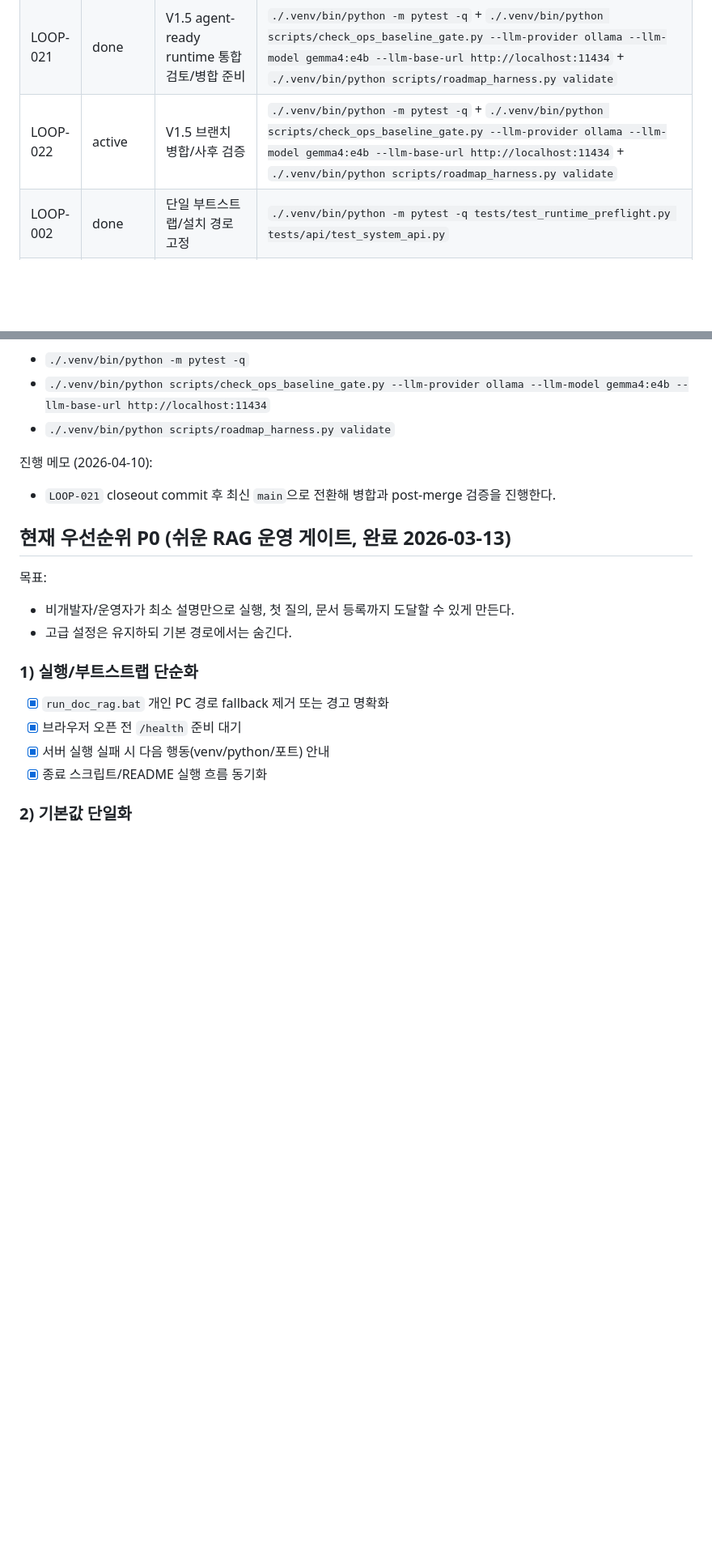
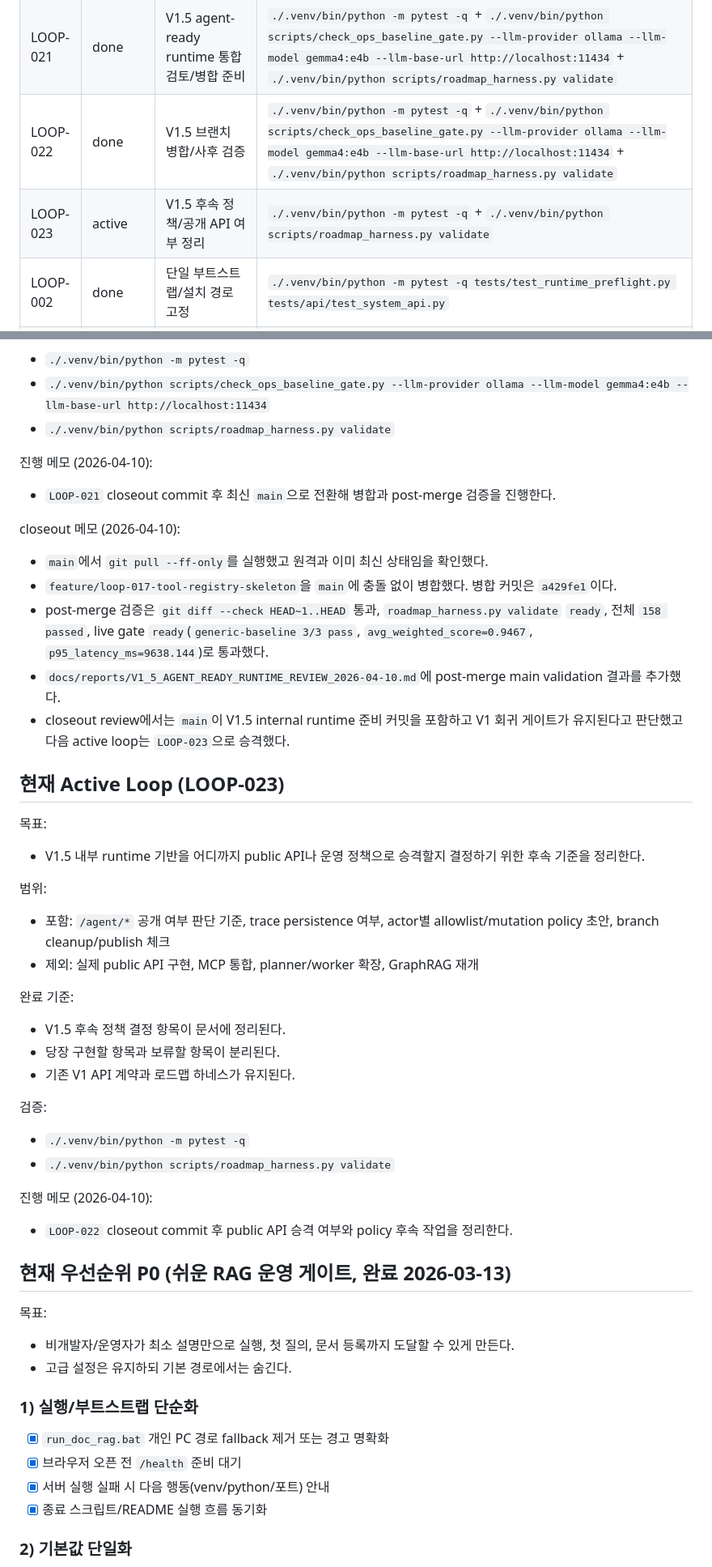
Before and after one commit to redsunjin/trunk_rag, a Markdown page: TODO.md, 2 parts joined by grey strips. Shown at 81% size. GitHub-like rendering; blank space fills up the shorter version.

Commit message:
docs(agent): record v1.5 post-merge validation

```diff
--- a/TODO.md
+++ b/TODO.md
@@ -52,7 +52,8 @@
 | LOOP-019 | done | V1.5 execution trace contract 착수 | `./.venv/bin/python -m pytest -q` + `./.venv/bin/python scripts/check_ops_baseline_gate.py --llm-provider ollama --llm-model gemma4:e4b --llm-base-url http://localhost:11434` + `./.venv/bin/python scripts/roadmap_harness.py validate` |
 | LOOP-020 | done | V1.5 agent runtime entry draft 착수 | `./.venv/bin/python -m pytest -q` + `./.venv/bin/python scripts/check_ops_baseline_gate.py --llm-provider ollama --llm-model gemma4:e4b --llm-base-url http://localhost:11434` + `./.venv/bin/python scripts/roadmap_harness.py validate` |
 | LOOP-021 | done | V1.5 agent-ready runtime 통합 검토/병합 준비 | `./.venv/bin/python -m pytest -q` + `./.venv/bin/python scripts/check_ops_baseline_gate.py --llm-provider ollama --llm-model gemma4:e4b --llm-base-url http://localhost:11434` + `./.venv/bin/python scripts/roadmap_harness.py validate` |
-| LOOP-022 | active | V1.5 브랜치 병합/사후 검증 | `./.venv/bin/python -m pytest -q` + `./.venv/bin/python scripts/check_ops_baseline_gate.py --llm-provider ollama --llm-model gemma4:e4b --llm-base-url http://localhost:11434` + `./.venv/bin/python scripts/roadmap_harness.py validate` |
+| LOOP-022 | done | V1.5 브랜치 병합/사후 검증 | `./.venv/bin/python -m pytest -q` + `./.venv/bin/python scripts/check_ops_baseline_gate.py --llm-provider ollama --llm-model gemma4:e4b --llm-base-url http://localhost:11434` + `./.venv/bin/python scripts/roadmap_harness.py validate` |
+| LOOP-023 | active | V1.5 후속 정책/공개 API 여부 정리 | `./.venv/bin/python -m pytest -q` + `./.venv/bin/python scripts/roadmap_harness.py validate` |
 | LOOP-002 | done | 단일 부트스트랩/설치 경로 고정 | `./.venv/bin/python -m pytest -q tests/test_runtime_preflight.py tests/api/test_system_api.py` |
 | LOOP-003 | done | 첫 실행 성공 경로와 복구 가이드 강화 | `./.venv/bin/python -m pytest -q tests/api/test_query_api.py tests/test_runtime_service.py` |
 | LOOP-004 | done | 릴리즈 문서/운영 체크리스트 정리 | `./.venv/bin/python scripts/roadmap_harness.py validate` |
@@ -660,6 +661,34 @@ closeout 메모 (2026-04-10):
 
 진행 메모 (2026-04-10):
 - `LOOP-021` closeout commit 후 최신 `main`으로 전환해 병합과 post-merge 검증을 진행한다.
+
+closeout 메모 (2026-04-10):
+- `main`에서 `git pull --ff-only`를 실행했고 원격과 이미 최신 상태임을 확인했다.
+- `feature/loop-017-tool-registry-skeleton`을 `main`에 충돌 없이 병합했다. 병합 커밋은 `a429fe1`이다.
+- post-merge 검증은 `git diff --check HEAD~1..HEAD` 통과, `roadmap_harness.py validate` `ready`, 전체 `158 passed`, live gate `ready`(`generic-baseline 3/3 pass`, `avg_weighted_score=0.9467`, `p95_latency_ms=9638.144`)로 통과했다.
+- `docs/reports/V1_5_AGENT_READY_RUNTIME_REVIEW_2026-04-10.md`에 post-merge main validation 결과를 추가했다.
+- closeout review에서는 `main`이 V1.5 internal runtime 준비 커밋을 포함하고 V1 회귀 게이트가 유지된다고 판단했고 다음 active loop는 `LOOP-023`으로 승격했다.
+
+## 현재 Active Loop (LOOP-023)
+
+목표:
+- V1.5 내부 runtime 기반을 어디까지 public API나 운영 정책으로 승격할지 결정하기 위한 후속 기준을 정리한다.
+
+범위:
+- 포함: `/agent/*` 공개 여부 판단 기준, trace persistence 여부, actor별 allowlist/mutation policy 초안, branch cleanup/publish 체크
+- 제외: 실제 public API 구현, MCP 통합, planner/worker 확장, GraphRAG 재개
+
+완료 기준:
+- V1.5 후속 정책 결정 항목이 문서에 정리된다.
+- 당장 구현할 항목과 보류할 항목이 분리된다.
+- 기존 V1 API 계약과 로드맵 하네스가 유지된다.
+
+검증:
+- `./.venv/bin/python -m pytest -q`
+- `./.venv/bin/python scripts/roadmap_harness.py validate`
+
+진행 메모 (2026-04-10):
+- `LOOP-022` closeout commit 후 public API 승격 여부와 policy 후속 작업을 정리한다.
 
 ## 현재 우선순위 P0 (쉬운 RAG 운영 게이트, 완료 2026-03-13)
 
```
Also changed, not shown: other parts of TODO.md (+1 -1 lines), NEXT_SESSION_PLAN.md (+26 -3 lines), docs/reports/V1_5_AGENT_READY_RUNTIME_REVIEW_2026-04-10.md (+39 -2 lines).
